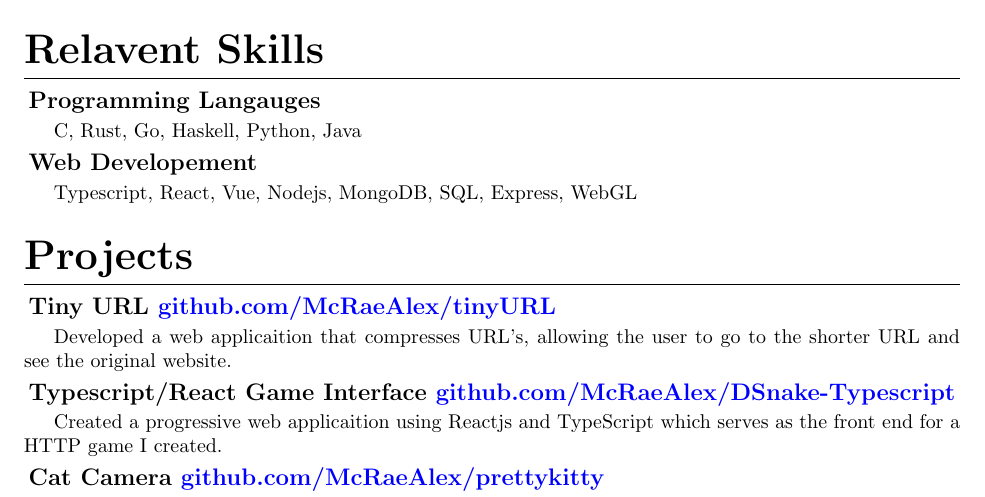
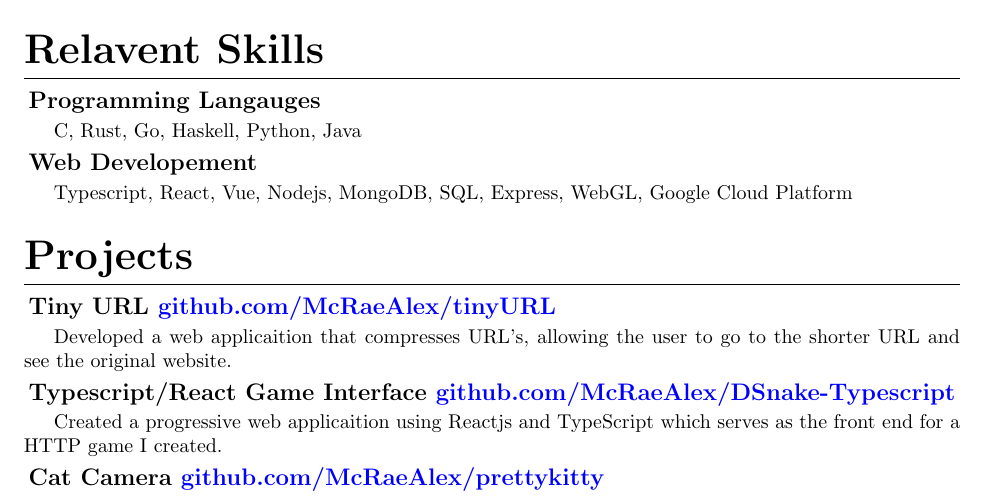
Before and after one commit to McRaeAlex/Resume, a LaTeX CV (Resume.tex): part of the page, cut so that both start at the same text. Compiled offline with pdfLaTeX.

Commit message:
added google cloud platform

```diff
--- a/Resume.tex
+++ b/Resume.tex
@@ -73,7 +73,7 @@ C, Rust, Go, Haskell, Python, Java
 
 \subsection{Web Developement}
 
-Typescript, React, Vue, Nodejs, MongoDB, SQL, Express, WebGL
+Typescript, React, Vue, Nodejs, MongoDB, SQL, Express, WebGL, Google Cloud Platform
 
 \section{Projects}
 
```
Also changed, not shown: Resume.pdf.
